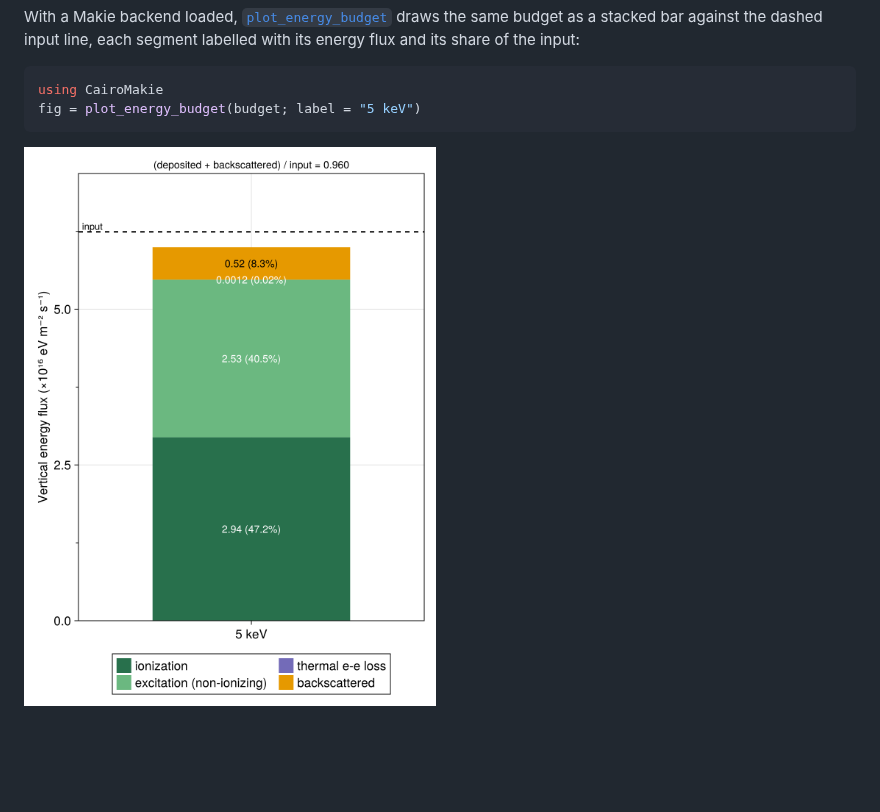
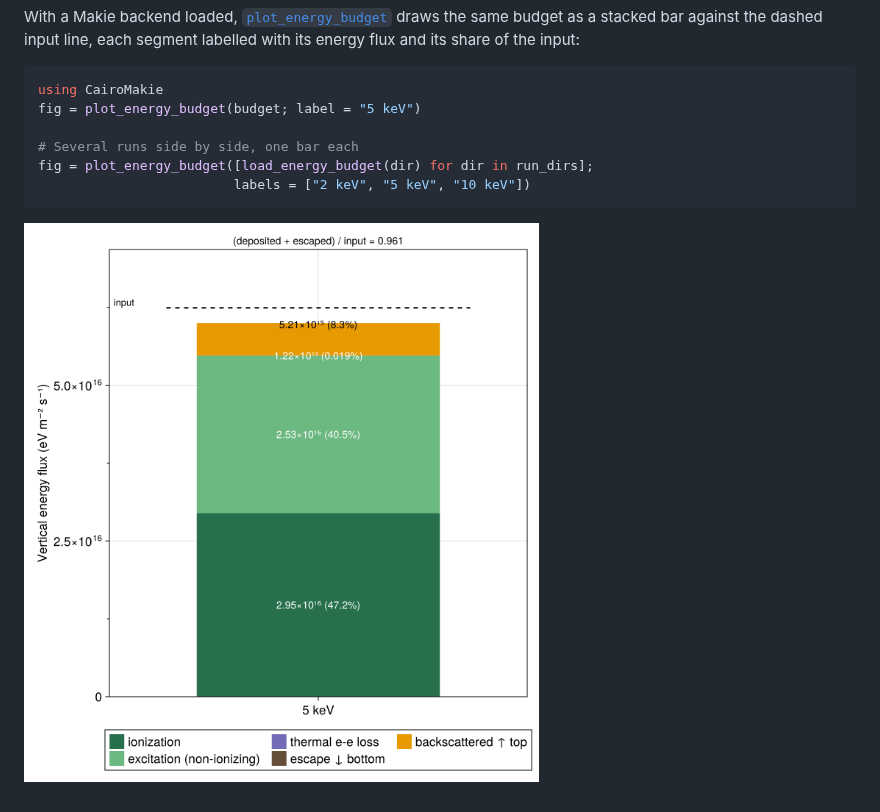
Before and after one commit to egavazzi/AURORA.jl, a Markdown page: docs/src/50-output-and-data.md, the part around the change. GitHub-like rendering; pictures changed too: docs/src/assets/energy_budget_5keV.png; blank space fills up the shorter version.

Commit message:
Plot the energy budget in raw units, with a bar per run
The bar chart drops the power-of-ten rescaling: values are plotted as
they are and Makie formats the axis, while each segment label carries
its own value in scientific notation with the share of the input beside
it. A label is skipped where a term is exactly zero.

The stack gains the floor-escape segment, in brown between the thermal
loss and the backscatter, so a run that loses energy through the bottom
of the grid shows it.

plot_energy_budget also takes a vector of budgets and draws one bar per
budget on a shared axis, each with its own dashed input line spanning
its bar, which replaces the tick-merging the mutating form used to do.
The mutating form now draws one bar and its input line, and leaves the
axis to the caller.

A percentage far below the 0.1% cutoff is formatted rather than rounded,
since rounding 5.8e-27 to two significant digits leaves a float that
prints as 5.799999999999999e-27.

````diff
--- a/docs/src/50-output-and-data.md
+++ b/docs/src/50-output-and-data.md
@@ -187,6 +187,10 @@ of the input:
 ```julia
 using CairoMakie
 fig = plot_energy_budget(budget; label = "5 keV")
+
+# Several runs side by side, one bar each
+fig = plot_energy_budget([load_energy_budget(dir) for dir in run_dirs];
+                         labels = ["2 keV", "5 keV", "10 keV"])
 ```
 
 ![Stacked energy budget of a 5 keV run](assets/energy_budget_5keV.png)
````
Also changed, not shown: CHANGELOG.md (+1 -1 lines), 4 other files.
